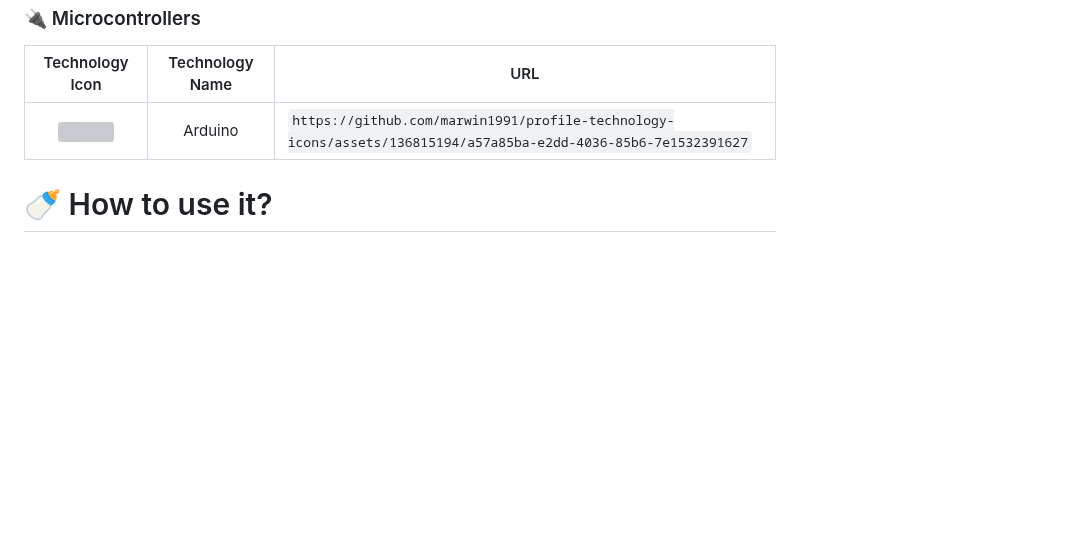
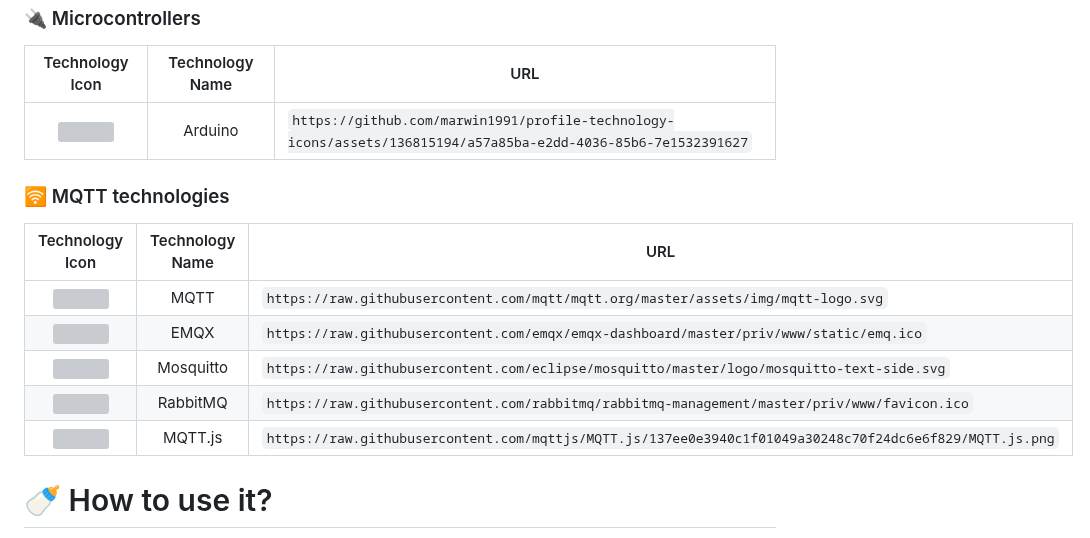
Before and after one commit to marwin1991/profile-technology-icons, a Markdown page: README.md, the part around the change. Rendered like a GitHub page; blank space fills up the shorter version; grey boxes are pictures that could not be loaded.

Commit message:
addition of logos de MQTT technologies

```diff
--- a/README.md
+++ b/README.md
@@ -398,6 +398,24 @@ _All product names, logos, and brandsare property of their respective owners. Al
 | :---------------------------------------------------------------------------------------------------------------------------: | :-------------: | ------------------------------------------------------------------------------------------------------- |
 | <img height="50" src="https://github.com/marwin1991/profile-technology-icons/assets/136815194/a57a85ba-e2dd-4036-85b6-7e1532391627"> |     Arduino      | `https://github.com/marwin1991/profile-technology-icons/assets/136815194/a57a85ba-e2dd-4036-85b6-7e1532391627` |
 
+### 🛜 MQTT technologies
+
+|                                                        Technology Icon                                                        | Technology Name | URL                                                                                                     |
+| :---------------------------------------------------------------------------------------------------------------------------: | :-------------: | ------------------------------------------------------------------------------------------------------- |
+| <img height="50" src="https://raw.githubusercontent.com/mqtt/mqtt.org/master/assets/img/mqtt-logo.svg"> |     MQTT     | `https://raw.githubusercontent.com/mqtt/mqtt.org/master/assets/img/mqtt-logo.svg` |
+| <img height="50" src="https://raw.githubusercontent.com/emqx/emqx-dashboard/master/priv/www/static/emq.ico"> |       EMQX       | `https://raw.githubusercontent.com/emqx/emqx-dashboard/master/priv/www/static/emq.ico` |
+| <img height="50" src="https://raw.githubusercontent.com/eclipse/mosquitto/master/logo/mosquitto-text-side.svg"> |      Mosquitto      | `https://raw.githubusercontent.com/eclipse/mosquitto/master/logo/mosquitto-text-side.svg` |
+| <img height="50" src="https://raw.githubusercontent.com/rabbitmq/rabbitmq-management/master/priv/www/favicon.ico"> |      RabbitMQ       | `https://raw.githubusercontent.com/rabbitmq/rabbitmq-management/master/priv/www/favicon.ico` |
+| <img height="50" src="https://raw.githubusercontent.com/mqttjs/MQTT.js/137ee0e3940c1f01049a30248c70f24dc6e6f829/MQTT.js.png"> |     MQTT.js     | `https://raw.githubusercontent.com/mqttjs/MQTT.js/137ee0e3940c1f01049a30248c70f24dc6e6f829/MQTT.js.png` |
+
+
+
+
+
+
+
+
+
 # 🍼 How to use it?
 
 You can visit https://marwin1991.github.io/profile-technology-icons/ and generate code that after adding to your GitHub profile README.md will
```
